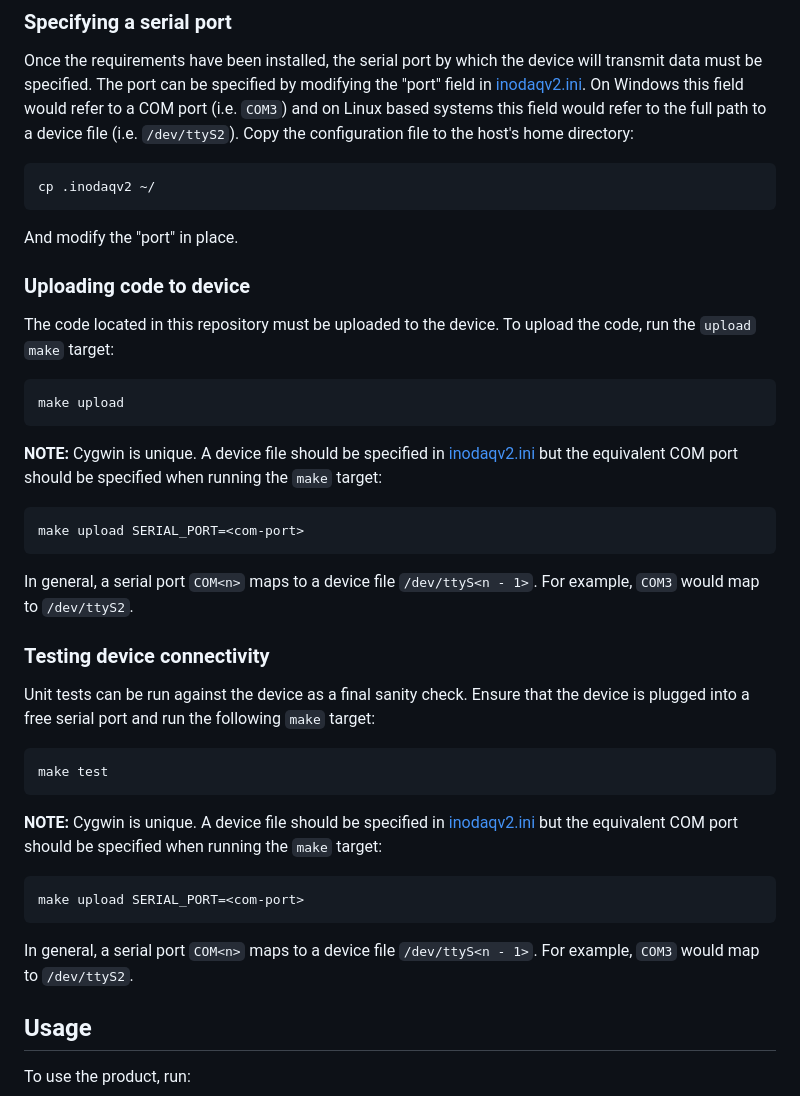
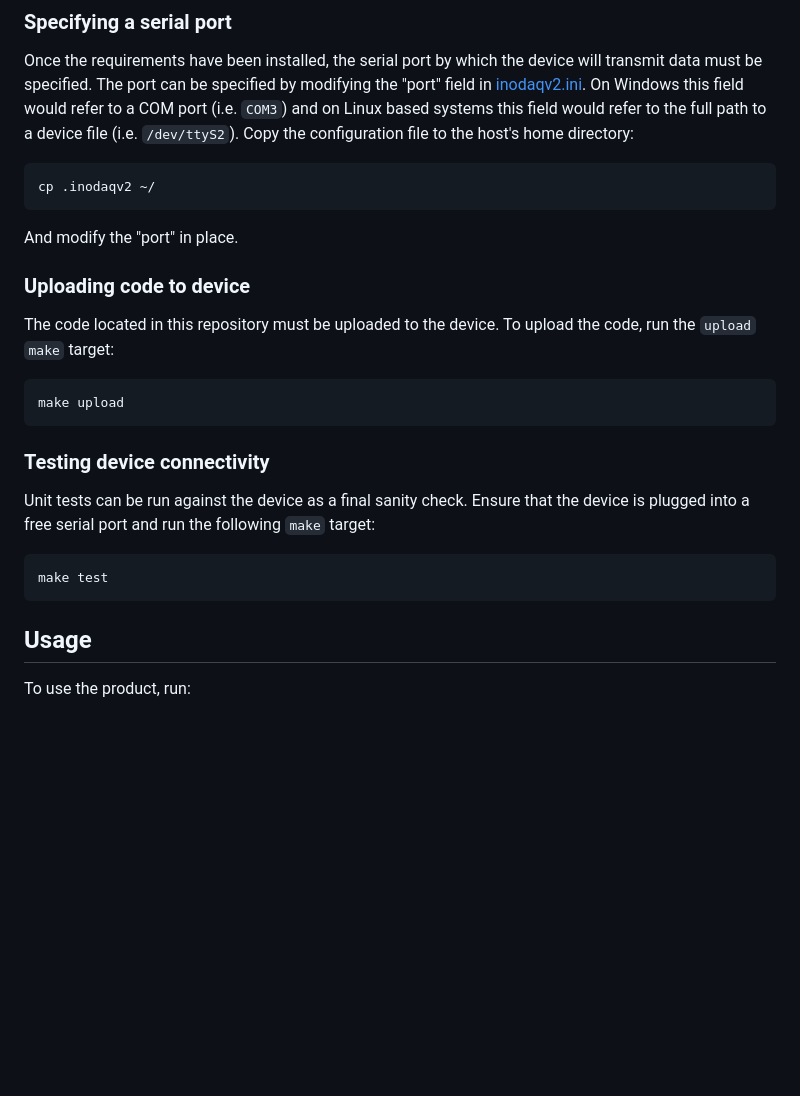
Before and after one commit to dsw7/InoDAQV2, a Markdown page: README.md, the part around the change. GitHub-like rendering; blank space fills up the shorter version.

Commit message:
Shorten readme

````diff
--- a/README.md
+++ b/README.md
@@ -47,35 +47,18 @@ directory:
 cp .inodaqv2 ~/
 ```
 And modify the "port" in place.
-
 ### Uploading code to device
 The code located in this repository must be uploaded to the device. To upload the code, run the `upload`
 `make` target:
 ```
 make upload
 ```
-**NOTE:** Cygwin is unique. A device file should be specified in [inodaqv2.ini](./src/configs/inodaqv2.ini)
-but the equivalent COM port should be specified when running the `make` target:
-```
-make upload SERIAL_PORT=<com-port>
-```
-In general, a serial port `COM<n>` maps to a device file `/dev/ttyS<n - 1>`. For example, `COM3` would map to
-`/dev/ttyS2`.
-
 ### Testing device connectivity
 Unit tests can be run against the device as a final sanity check. Ensure that the device is plugged into a
 free serial port and run the following `make` target:
 ```
 make test
 ```
-**NOTE:** Cygwin is unique. A device file should be specified in [inodaqv2.ini](./src/configs/inodaqv2.ini)
-but the equivalent COM port should be specified when running the `make` target:
-```
-make upload SERIAL_PORT=<com-port>
-```
-In general, a serial port `COM<n>` maps to a device file `/dev/ttyS<n - 1>`. For example, `COM3` would map to
-`/dev/ttyS2`.
-
 ## Usage
 To use the product, run:
 ```
````
